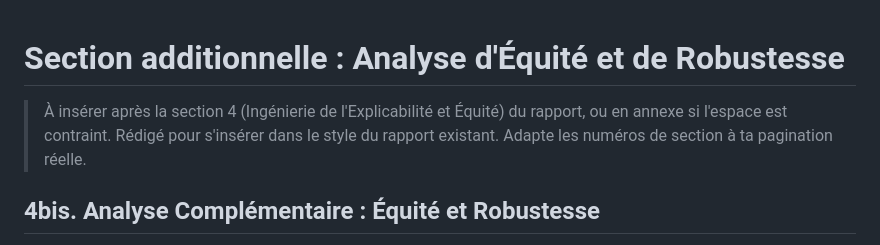
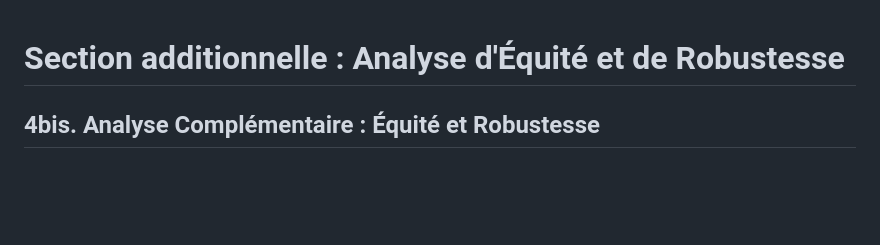
Before and after one commit to Stanislaw-sys/INDABA-CONGO-2026, a Markdown page: addendum_biais_robustesse.md, the part around the change. GitHub-like rendering; blank space fills up the shorter version.

Commit message:
Add section on equity and robustness analysis
Added a section on equity and robustness analysis to the report.

```diff
--- a/addendum_biais_robustesse.md
+++ b/addendum_biais_robustesse.md
@@ -1,6 +1,4 @@
 # Section additionnelle : Analyse d'Équité et de Robustesse
-
-> À insérer après la section 4 (Ingénierie de l'Explicabilité et Équité) du rapport, ou en annexe si l'espace est contraint. Rédigé pour s'insérer dans le style du rapport existant. Adapte les numéros de section à ta pagination réelle.
 
 ## 4bis. Analyse Complémentaire : Équité et Robustesse
 
```
